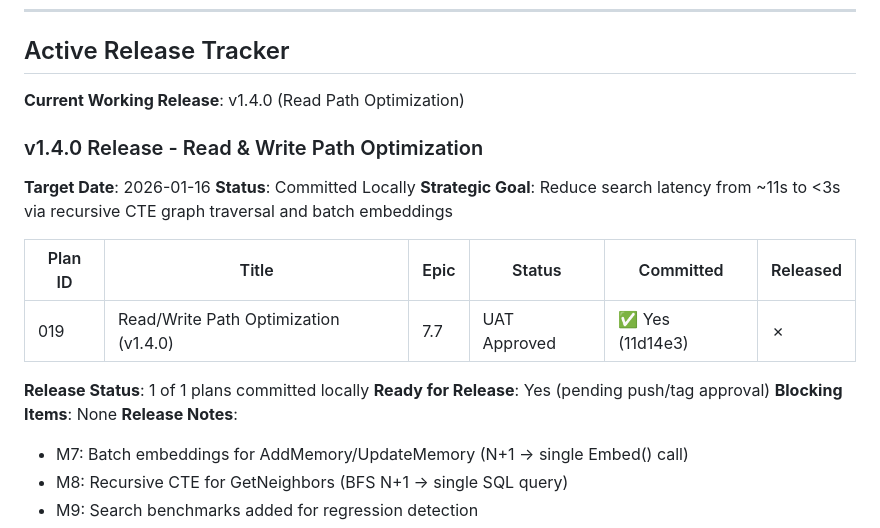
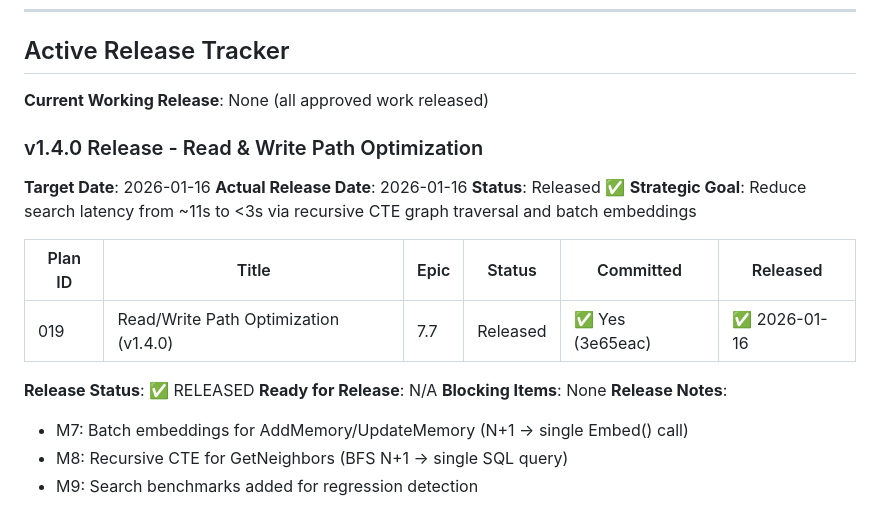
Before and after one commit to dan-solli/gognee, a Markdown page: agent-output/roadmap/product-roadmap.md, the part around the change. Drawn GitHub-style.

```diff
--- a/agent-output/roadmap/product-roadmap.md
+++ b/agent-output/roadmap/product-roadmap.md
@@ -96,19 +96,20 @@ So that I can integrate knowledge graph memory into my application with a single
 
 ## Active Release Tracker
 
-**Current Working Release**: v1.4.0 (Read Path Optimization)
+**Current Working Release**: None (all approved work released)
 
 ### v1.4.0 Release - Read & Write Path Optimization
 **Target Date**: 2026-01-16
-**Status**: Committed Locally
+**Actual Release Date**: 2026-01-16
+**Status**: Released ✅
 **Strategic Goal**: Reduce search latency from ~11s to <3s via recursive CTE graph traversal and batch embeddings
 
 | Plan ID | Title | Epic | Status | Committed | Released |
 |---------|-------|------|--------|----------|----------|
-| 019 | Read/Write Path Optimization (v1.4.0) | 7.7 | UAT Approved | ✅ Yes (11d14e3) | ✗ |
+| 019 | Read/Write Path Optimization (v1.4.0) | 7.7 | Released | ✅ Yes (3e65eac) | ✅ 2026-01-16 |
 
-**Release Status**: 1 of 1 plans committed locally
-**Ready for Release**: Yes (pending push/tag approval)
+**Release Status**: ✅ RELEASED
+**Ready for Release**: N/A
 **Blocking Items**: None
 **Release Notes**:
 - M7: Batch embeddings for AddMemory/UpdateMemory (N+1 → single Embed() call)
```
Also changed, not shown: agent-output/deployment/v1.4.0-deployment.md (added, +50 -0 lines), agent-output/planning/019-write-path-optimization-plan.md (+1 -1 lines).
